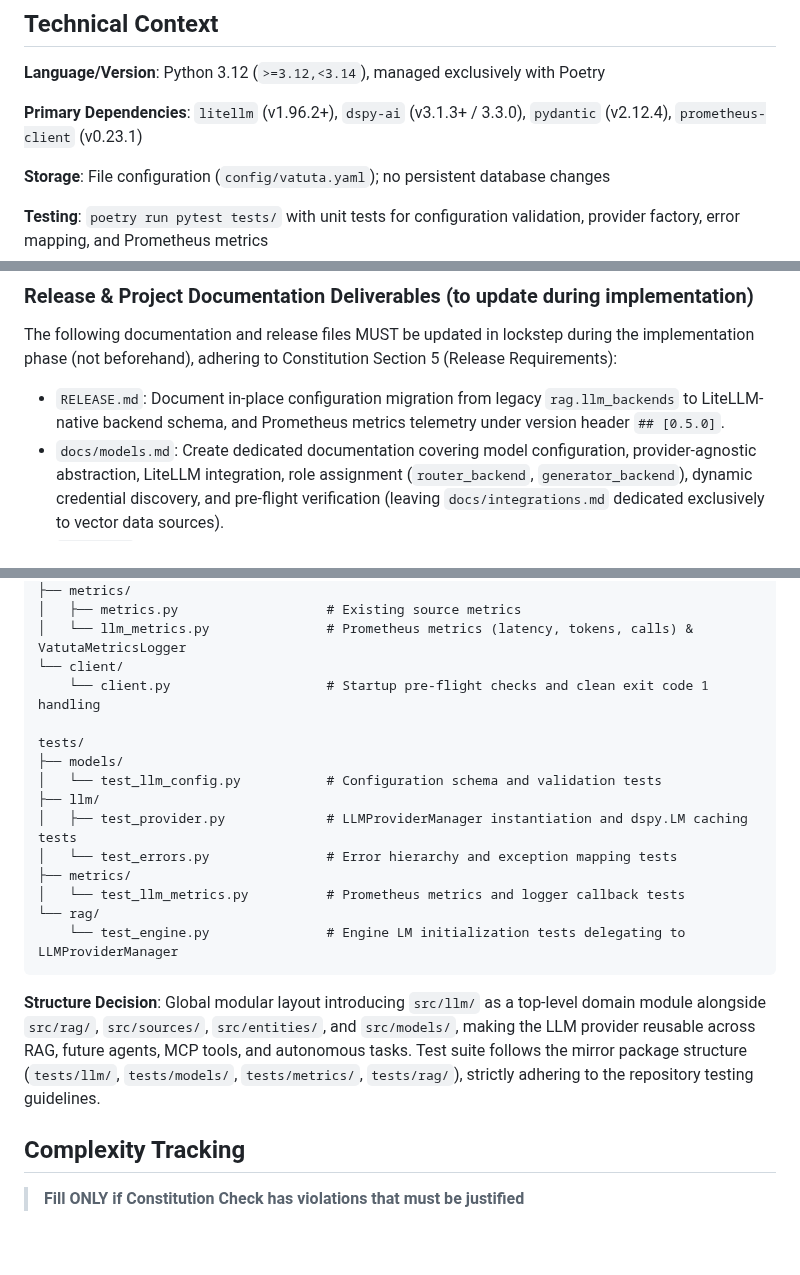
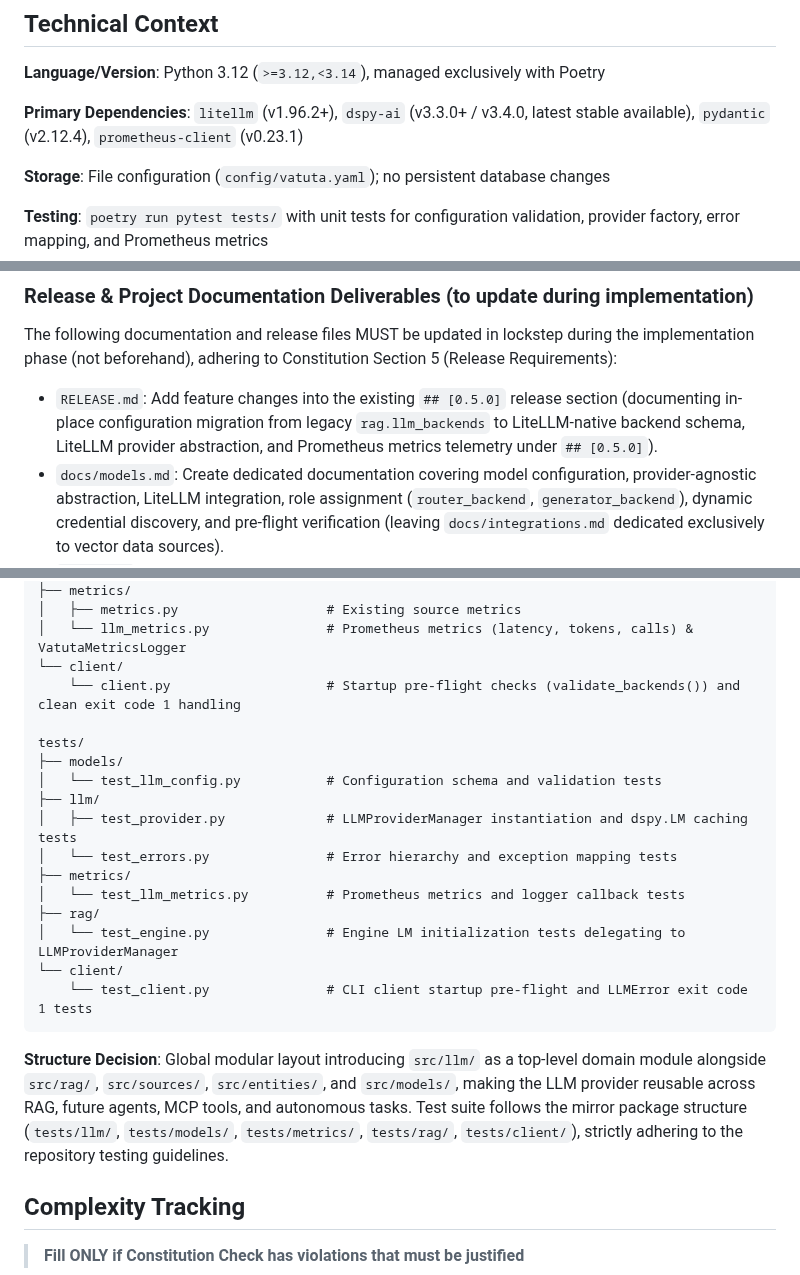
Before and after one commit to franjuan/vatuta, a Markdown page: specs/001-llm-provider-abstraction/plan.md, 3 parts joined by grey strips. Drawn GitHub-style; blank space fills up the shorter version.

````diff
--- a/specs/001-llm-provider-abstraction/plan.md
+++ b/specs/001-llm-provider-abstraction/plan.md
@@ -24,7 +24,7 @@ analysis, error rates) via LiteLLM callbacks.
 
 **Language/Version**: Python 3.12 (`>=3.12,<3.14`), managed exclusively with Poetry
 
-**Primary Dependencies**: `litellm` (v1.96.2+), `dspy-ai` (v3.1.3+ / 3.3.0), `pydantic` (v2.12.4), `prometheus-client` (v0.23.1)
+**Primary Dependencies**: `litellm` (v1.96.2+), `dspy-ai` (v3.3.0+ / v3.4.0, latest stable available), `pydantic` (v2.12.4), `prometheus-client` (v0.23.1)
 
 **Storage**: File configuration (`config/vatuta.yaml`); no persistent database changes
 
@@ -82,8 +82,9 @@ specs/001-llm-provider-abstraction/
 
 The following documentation and release files MUST be updated in lockstep during the implementation phase (not beforehand), adhering to Constitution Section 5 (Release Requirements):
 
-- `RELEASE.md`: Document in-place configuration migration from legacy `rag.llm_backends` to LiteLLM-native backend
-  schema, and Prometheus metrics telemetry under version header `## [0.5.0]`.
+- `RELEASE.md`: Add feature changes into the existing `## [0.5.0]` release section (documenting in-place
+  configuration migration from legacy `rag.llm_backends` to LiteLLM-native backend schema, LiteLLM provider
+  abstraction, and Prometheus metrics telemetry under `## [0.5.0]`).
 - `docs/models.md`: Create dedicated documentation covering model configuration, provider-agnostic abstraction,
   LiteLLM integration, role assignment (`router_backend`, `generator_backend`), dynamic credential discovery, and
   pre-flight verification (leaving `docs/integrations.md` dedicated exclusively to vector data sources).
@@ -107,7 +108,7 @@ src/
 │   ├── metrics.py                   # Existing source metrics
 │   └── llm_metrics.py               # Prometheus metrics (latency, tokens, calls) & VatutaMetricsLogger
 └── client/
-    └── client.py                    # Startup pre-flight checks and clean exit code 1 handling
+    └── client.py                    # Startup pre-flight checks (validate_backends()) and clean exit code 1 handling
 
 tests/
 ├── models/
@@ -117,11 +118,13 @@ tests/
 │   └── test_errors.py               # Error hierarchy and exception mapping tests
 ├── metrics/
 │   └── test_llm_metrics.py          # Prometheus metrics and logger callback tests
-└── rag/
-    └── test_engine.py               # Engine LM initialization tests delegating to LLMProviderManager
+├── rag/
+│   └── test_engine.py               # Engine LM initialization tests delegating to LLMProviderManager
+└── client/
+    └── test_client.py               # CLI client startup pre-flight and LLMError exit code 1 tests
 ```
 
-**Structure Decision**: Global modular layout introducing `src/llm/` as a top-level domain module alongside `src/rag/`, `src/sources/`, `src/entities/`, and `src/models/`, making the LLM provider reusable across RAG, future agents, MCP tools, and autonomous tasks. Test suite follows the mirror package structure (`tests/llm/`, `tests/models/`, `tests/metrics/`, `tests/rag/`), strictly adhering to the repository testing guidelines.
+**Structure Decision**: Global modular layout introducing `src/llm/` as a top-level domain module alongside `src/rag/`, `src/sources/`, `src/entities/`, and `src/models/`, making the LLM provider reusable across RAG, future agents, MCP tools, and autonomous tasks. Test suite follows the mirror package structure (`tests/llm/`, `tests/models/`, `tests/metrics/`, `tests/rag/`, `tests/client/`), strictly adhering to the repository testing guidelines.
 
 ## Complexity Tracking
 
````
Also changed, not shown: other parts of specs/001-llm-provider-abstraction/plan.md (+1 -1 lines), specs/001-llm-provider-abstraction/tasks.md (+5 -5 lines).
